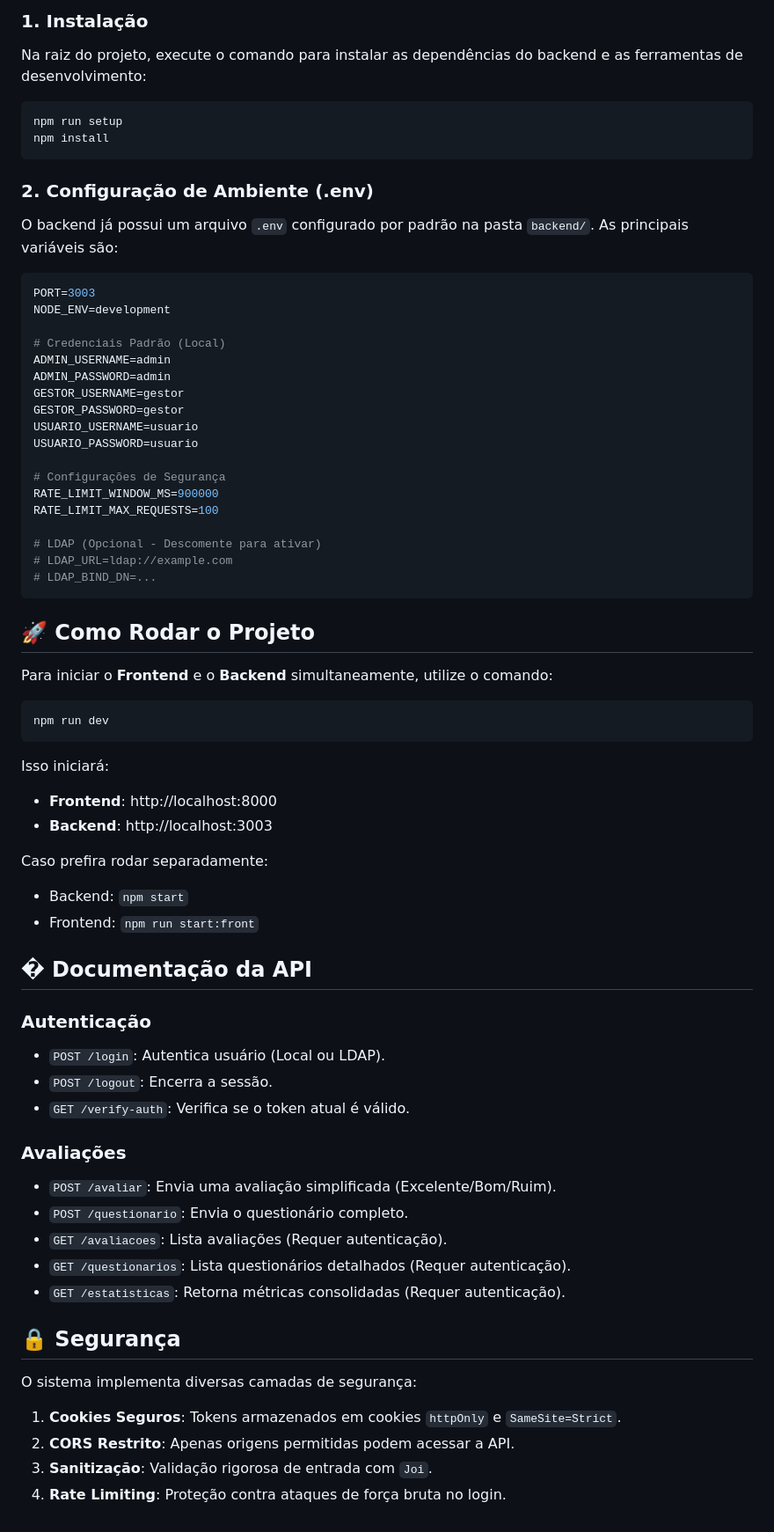
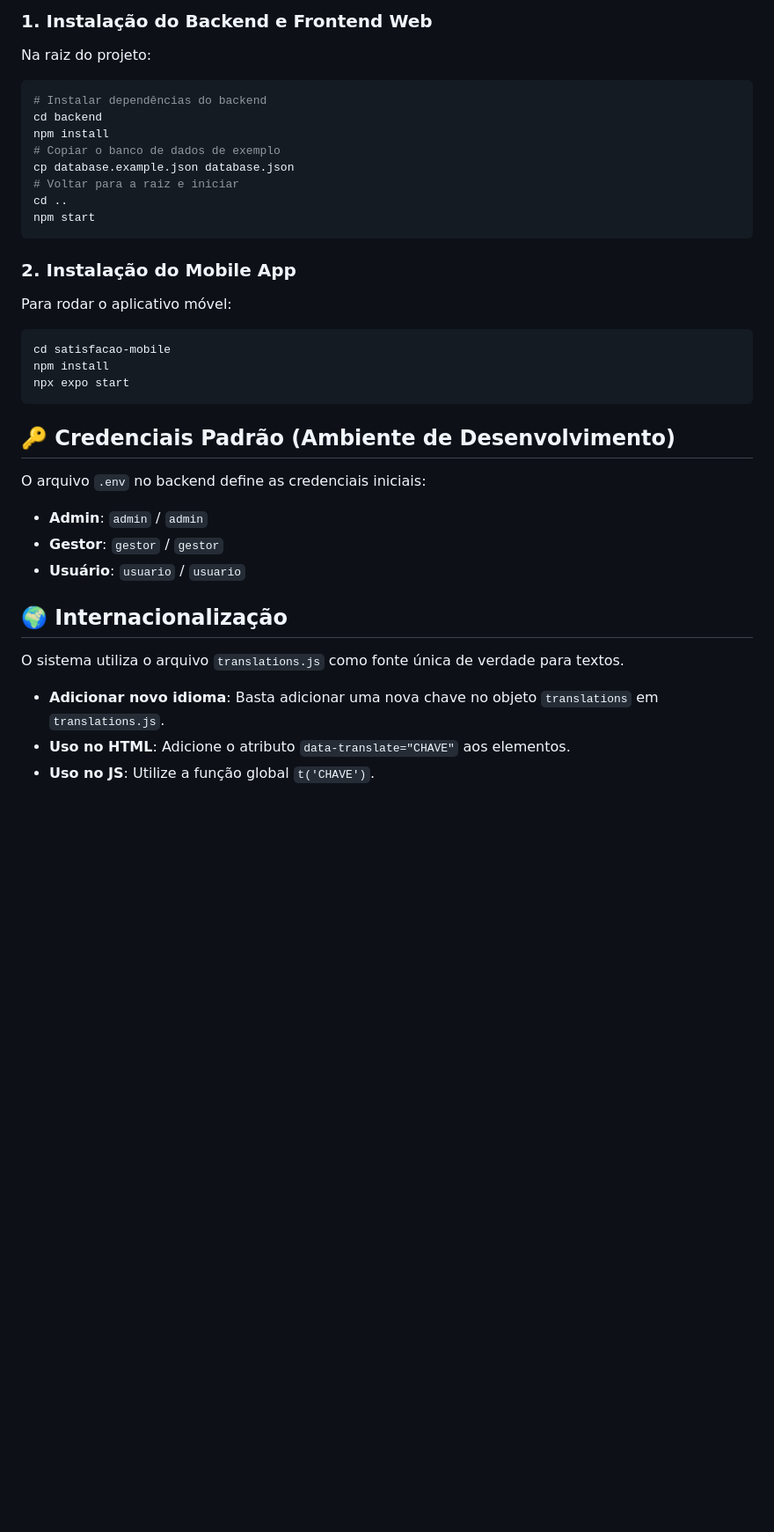
Before and after one commit to cleitonvpinheiro/pesquisadesatisfacao, a Markdown page: README.md, the part around one of its changes. Shown at 88% size. Rendered like a GitHub page; blank space fills up the shorter version.

````diff
--- a/README.md
+++ b/README.md
@@ -65,70 +72,38 @@ satisfacao/
 
-### 1. Instalação
-Na raiz do projeto, execute o comando para instalar as dependências do backend e as ferramentas de desenvolvimento:
+### 1. Instalação do Backend e Frontend Web
+Na raiz do projeto:
 
 ```bash
-npm run setup
+# Instalar dependências do backend
+cd backend
 npm install
+# Copiar o banco de dados de exemplo
+cp database.example.json database.json
+# Voltar para a raiz e iniciar
+cd ..
+npm start
 ```
 
-### 2. Configuração de Ambiente (.env)
-O backend já possui um arquivo `.env` configurado por padrão na pasta `backend/`. As principais variáveis são:
+### 2. Instalação do Mobile App
+Para rodar o aplicativo móvel:
 
-```ini
-PORT=3003
-NODE_ENV=development
-
-# Credenciais Padrão (Local)
-ADMIN_USERNAME=admin
-ADMIN_PASSWORD=admin
-GESTOR_USERNAME=gestor
-GESTOR_PASSWORD=gestor
-USUARIO_USERNAME=usuario
-USUARIO_PASSWORD=usuario
-
-# Configurações de Segurança
-RATE_LIMIT_WINDOW_MS=900000
-RATE_LIMIT_MAX_REQUESTS=100
-
-# LDAP (Opcional - Descomente para ativar)
-# LDAP_URL=ldap://example.com
-# LDAP_BIND_DN=...
+```bash
+cd satisfacao-mobile
+npm install
+npx expo start
 ```
 
-## 🚀 Como Rodar o Projeto
+## 🔑 Credenciais Padrão (Ambiente de Desenvolvimento)
 
-Para iniciar o **Frontend** e o **Backend** simultaneamente, utilize o comando:
+O arquivo `.env` no backend define as credenciais iniciais:
 
-```bash
-npm run dev
-```
+- **Admin**: `admin` / `admin`
+- **Gestor**: `gestor` / `gestor`
+- **Usuário**: `usuario` / `usuario`
 
-Isso iniciará:
-- **Frontend**: http://localhost:8000
-- **Backend**: http://localhost:3003
+## 🌍 Internacionalização
 
-Caso prefira rodar separadamente:
-- Backend: `npm start`
-- Frontend: `npm run start:front`
-
-## � Documentação da API
-
-### Autenticação
-- `POST /login`: Autentica usuário (Local ou LDAP).
-- `POST /logout`: Encerra a sessão.
-- `GET /verify-auth`: Verifica se o token atual é válido.
-
-### Avaliações
-- `POST /avaliar`: Envia uma avaliação simplificada (Excelente/Bom/Ruim).
-- `POST /questionario`: Envia o questionário completo.
-- `GET /avaliacoes`: Lista avaliações (Requer autenticação).
-- `GET /questionarios`: Lista questionários detalhados (Requer autenticação).
-- `GET /estatisticas`: Retorna métricas consolidadas (Requer autenticação).
-
-## 🔒 Segurança
-
-O sistema implementa diversas camadas de segurança:
-1. **Cookies Seguros**: Tokens armazenados em cookies `httpOnly` e `SameSite=Strict`.
-2. **CORS Restrito**: Apenas origens permitidas podem acessar a API.
-3. **Sanitização**: Validação rigorosa de entrada com `Joi`.
-4. **Rate Limiting**: Proteção contra ataques de força bruta no login.
+O sistema utiliza o arquivo `translations.js` como fonte única de verdade para textos.
+- **Adicionar novo idioma**: Basta adicionar uma nova chave no objeto `translations` em `translations.js`.
+- **Uso no HTML**: Adicione o atributo `data-translate="CHAVE"` aos elementos.
+- **Uso no JS**: Utilize a função global `t('CHAVE')`.
````
Also changed, not shown: other parts of README.md (+41 -34 lines).
